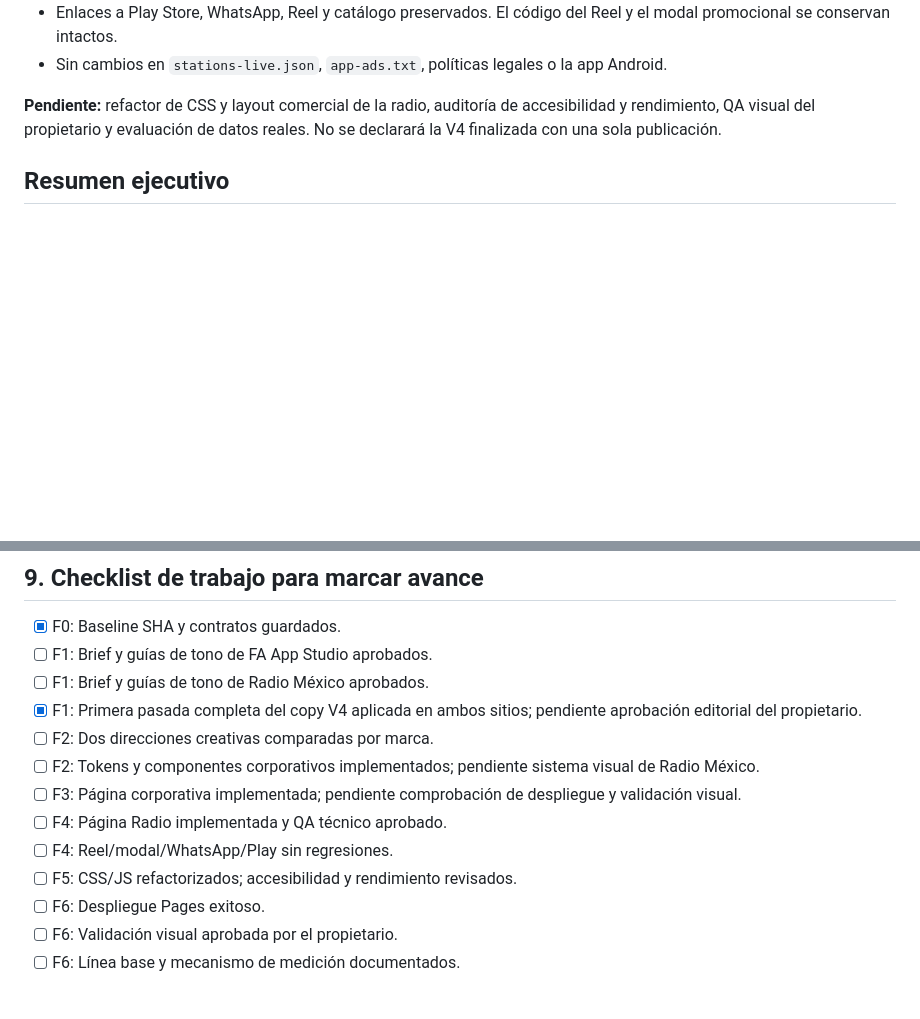
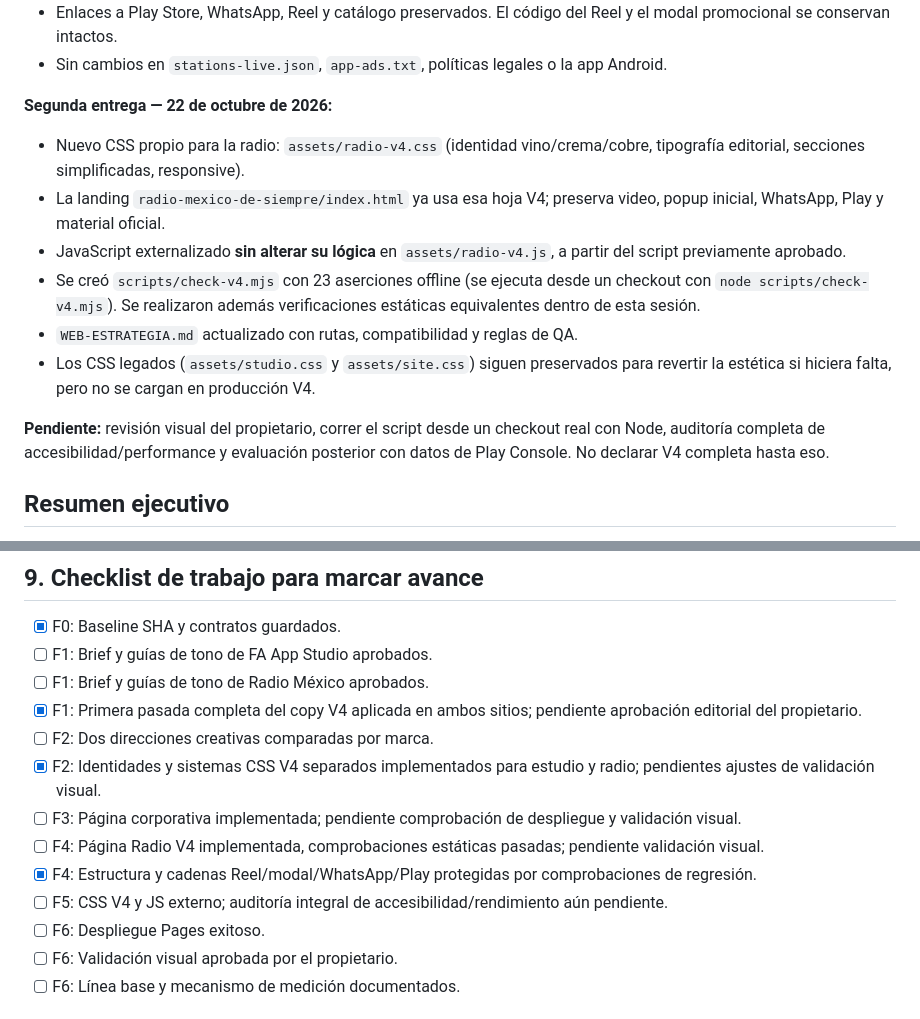
Before and after one commit to faappstudio/faappstudio.github.io, a Markdown page: PLAN-V4-IDENTIDAD-UX.md, 2 parts joined by grey strips. GitHub-like rendering; blank space fills up the shorter version.

Commit message:
docs(v4): report Radio visual refactor and real verification boundaries

```diff
--- a/PLAN-V4-IDENTIDAD-UX.md
+++ b/PLAN-V4-IDENTIDAD-UX.md
@@ -20,7 +20,15 @@
 - Enlaces a Play Store, WhatsApp, Reel y catálogo preservados. El código del Reel y el modal promocional se conservan intactos.
 - Sin cambios en `stations-live.json`, `app-ads.txt`, políticas legales o la app Android.
 
-**Pendiente:** refactor de CSS y layout comercial de la radio, auditoría de accesibilidad y rendimiento, QA visual del propietario y evaluación de datos reales. No se declarará la V4 finalizada con una sola publicación.
+**Segunda entrega — 22 de octubre de 2026:**
+- Nuevo CSS propio para la radio: `assets/radio-v4.css` (identidad vino/crema/cobre, tipografía editorial, secciones simplificadas, responsive).
+- La landing `radio-mexico-de-siempre/index.html` ya usa esa hoja V4; preserva video, popup inicial, WhatsApp, Play y material oficial.
+- JavaScript externalizado **sin alterar su lógica** en `assets/radio-v4.js`, a partir del script previamente aprobado.
+- Se creó `scripts/check-v4.mjs` con 23 aserciones offline (se ejecuta desde un checkout con `node scripts/check-v4.mjs`). Se realizaron además verificaciones estáticas equivalentes dentro de esta sesión.
+- `WEB-ESTRATEGIA.md` actualizado con rutas, compatibilidad y reglas de QA.
+- Los CSS legados (`assets/studio.css` y `assets/site.css`) siguen preservados para revertir la estética si hiciera falta, pero no se cargan en producción V4.
+
+**Pendiente:** revisión visual del propietario, correr el script desde un checkout real con Node, auditoría completa de accesibilidad/performance y evaluación posterior con datos de Play Console. No declarar V4 completa hasta eso.
 
 ## Resumen ejecutivo
 
@@ -301,11 +309,11 @@ La primera entrega debe ser **copywriting + diseño base** antes de programar ot
 - [ ] F1: Brief y guías de tono de Radio México aprobados.
 - [x] F1: Primera pasada completa del copy V4 aplicada en ambos sitios; pendiente aprobación editorial del propietario.
 - [ ] F2: Dos direcciones creativas comparadas por marca.
-- [ ] F2: Tokens y componentes corporativos implementados; pendiente sistema visual de Radio México.
+- [x] F2: Identidades y sistemas CSS V4 separados implementados para estudio y radio; pendientes ajustes de validación visual.
 - [ ] F3: Página corporativa implementada; pendiente comprobación de despliegue y validación visual.
-- [ ] F4: Página Radio implementada y QA técnico aprobado.
-- [ ] F4: Reel/modal/WhatsApp/Play sin regresiones.
-- [ ] F5: CSS/JS refactorizados; accesibilidad y rendimiento revisados.
+- [ ] F4: Página Radio V4 implementada, comprobaciones estáticas pasadas; pendiente validación visual.
+- [x] F4: Estructura y cadenas Reel/modal/WhatsApp/Play protegidas por comprobaciones de regresión.
+- [ ] F5: CSS V4 y JS externo; auditoría integral de accesibilidad/rendimiento aún pendiente.
 - [ ] F6: Despliegue Pages exitoso.
 - [ ] F6: Validación visual aprobada por el propietario.
 - [ ] F6: Línea base y mecanismo de medición documentados.
```
